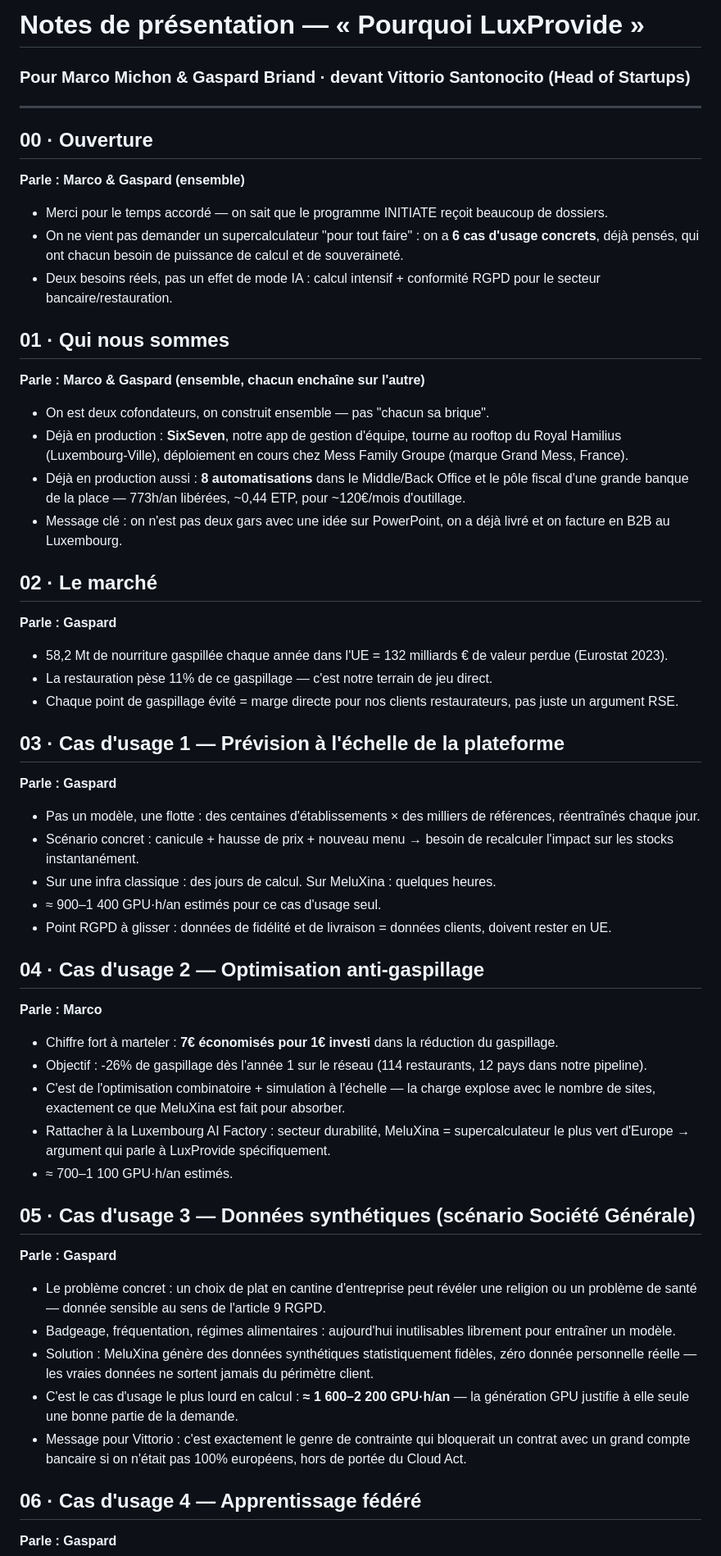
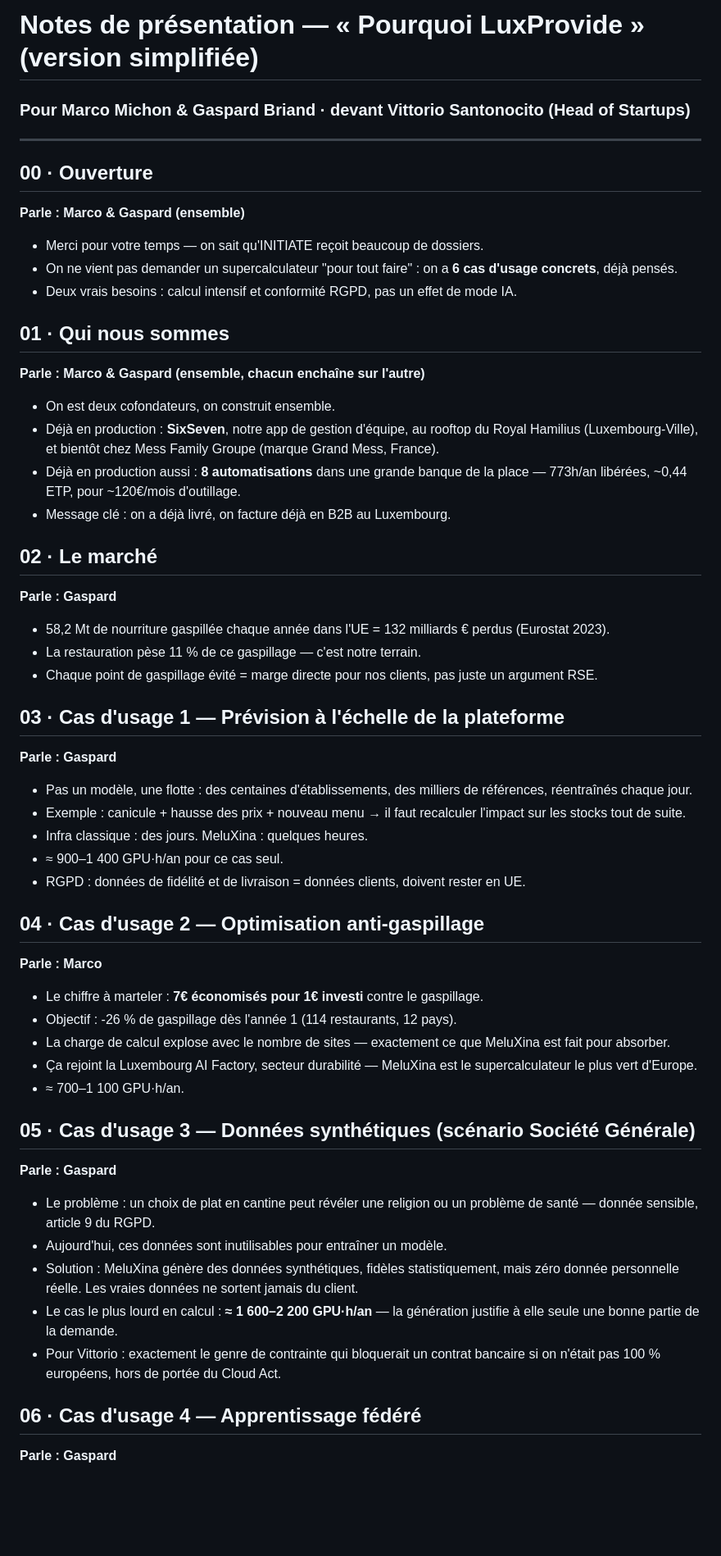
Before and after one commit to qualeebrothers-source/luxprovide-pourquoi, a Markdown page: speaker-notes.md, the part around one of its changes. Shown at 82% size. Drawn GitHub-style; blank space fills up the shorter version.

```diff
--- a/speaker-notes.md
+++ b/speaker-notes.md
@@ -1,50 +1,64 @@
-# Notes de présentation — « Pourquoi LuxProvide »
+# Notes de présentation — « Pourquoi LuxProvide » (version simplifiée)
 ### Pour Marco Michon & Gaspard Briand · devant Vittorio Santonocito (Head of Startups)
 
 ---
 
 ## 00 · Ouverture
 **Parle : Marco & Gaspard (ensemble)**
-- Merci pour le temps accordé — on sait que le programme INITIATE reçoit beaucoup de dossiers.
-- On ne vient pas demander un supercalculateur "pour tout faire" : on a **6 cas d'usage concrets**, déjà pensés, qui ont chacun besoin de puissance de calcul et de souveraineté.
-- Deux besoins réels, pas un effet de mode IA : calcul intensif + conformité RGPD pour le secteur bancaire/restauration.
+- Merci pour votre temps — on sait qu'INITIATE reçoit beaucoup de dossiers.
+- On ne vient pas demander un supercalculateur "pour tout faire" : on a **6 cas d'usage
+  concrets**, déjà pensés.
+- Deux vrais besoins : calcul intensif et conformité RGPD, pas un effet de mode IA.
 
 ## 01 · Qui nous sommes
 **Parle : Marco & Gaspard (ensemble, chacun enchaîne sur l'autre)**
-- On est deux cofondateurs, on construit ensemble — pas "chacun sa brique".
-- Déjà en production : **SixSeven**, notre app de gestion d'équipe, tourne au rooftop du Royal Hamilius (Luxembourg-Ville), déploiement en cours chez Mess Family Groupe (marque Grand Mess, France).
-- Déjà en production aussi : **8 automatisations** dans le Middle/Back Office et le pôle fiscal d'une grande banque de la place — 773h/an libérées, ~0,44 ETP, pour ~120€/mois d'outillage.
-- Message clé : on n'est pas deux gars avec une idée sur PowerPoint, on a déjà livré et on facture en B2B au Luxembourg.
+- On est deux cofondateurs, on construit ensemble.
+- Déjà en production : **SixSeven**, notre app de gestion d'équipe, au rooftop du Royal
+  Hamilius (Luxembourg-Ville), et bientôt chez Mess Family Groupe (marque Grand Mess,
+  France).
+- Déjà en production aussi : **8 automatisations** dans une grande banque de la place —
+  773h/an libérées, ~0,44 ETP, pour ~120€/mois d'outillage.
+- Message clé : on a déjà livré, on facture déjà en B2B au Luxembourg.
 
 ## 02 · Le marché
 **Parle : Gaspard**
-- 58,2 Mt de nourriture gaspillée chaque année dans l'UE = 132 milliards € de valeur perdue (Eurostat 2023).
-- La restauration pèse 11% de ce gaspillage — c'est notre terrain de jeu direct.
-- Chaque point de gaspillage évité = marge directe pour nos clients restaurateurs, pas juste un argument RSE.
+- 58,2 Mt de nourriture gaspillée chaque année dans l'UE = 132 milliards € perdus
+  (Eurostat 2023).
+- La restauration pèse 11 % de ce gaspillage — c'est notre terrain.
+- Chaque point de gaspillage évité = marge directe pour nos clients, pas juste un
+  argument RSE.
 
 ## 03 · Cas d'usage 1 — Prévision à l'échelle de la plateforme
 **Parle : Gaspard**
-- Pas un modèle, une flotte : des centaines d'établissements × des milliers de références, réentraînés chaque jour.
-- Scénario concret : canicule + hausse de prix + nouveau menu → besoin de recalculer l'impact sur les stocks instantanément.
-- Sur une infra classique : des jours de calcul. Sur MeluXina : quelques heures.
-- ≈ 900–1 400 GPU·h/an estimés pour ce cas d'usage seul.
-- Point RGPD à glisser : données de fidélité et de livraison = données clients, doivent rester en UE.
+- Pas un modèle, une flotte : des centaines d'établissements, des milliers de références,
+  réentraînés chaque jour.
+- Exemple : canicule + hausse des prix + nouveau menu → il faut recalculer l'impact sur
+  les stocks tout de suite.
+- Infra classique : des jours. MeluXina : quelques heures.
+- ≈ 900–1 400 GPU·h/an pour ce cas seul.
+- RGPD : données de fidélité et de livraison = données clients, doivent rester en UE.
 
 ## 04 · Cas d'usage 2 — Optimisation anti-gaspillage
 **Parle : Marco**
-- Chiffre fort à marteler : **7€ économisés pour 1€ investi** dans la réduction du gaspillage.
-- Objectif : -26% de gaspillage dès l'année 1 sur le réseau (114 restaurants, 12 pays dans notre pipeline).
-- C'est de l'optimisation combinatoire + simulation à l'échelle — la charge explose avec le nombre de sites, exactement ce que MeluXina est fait pour absorber.
-- Rattacher à la Luxembourg AI Factory : secteur durabilité, MeluXina = supercalculateur le plus vert d'Europe → argument qui parle à LuxProvide spécifiquement.
-- ≈ 700–1 100 GPU·h/an estimés.
+- Le chiffre à marteler : **7€ économisés pour 1€ investi** contre le gaspillage.
+- Objectif : -26 % de gaspillage dès l'année 1 (114 restaurants, 12 pays).
+- La charge de calcul explose avec le nombre de sites — exactement ce que MeluXina est
+  fait pour absorber.
+- Ça rejoint la Luxembourg AI Factory, secteur durabilité — MeluXina est le
+  supercalculateur le plus vert d'Europe.
+- ≈ 700–1 100 GPU·h/an.
 
 ## 05 · Cas d'usage 3 — Données synthétiques (scénario Société Générale)
 **Parle : Gaspard**
-- Le problème concret : un choix de plat en cantine d'entreprise peut révéler une religion ou un problème de santé — donnée sensible au sens de l'article 9 RGPD.
-- Badgeage, fréquentation, régimes alimentaires : aujourd'hui inutilisables librement pour entraîner un modèle.
-- Solution : MeluXina génère des données synthétiques statistiquement fidèles, zéro donnée personnelle réelle — les vraies données ne sortent jamais du périmètre client.
-- C'est le cas d'usage le plus lourd en calcul : **≈ 1 600–2 200 GPU·h/an** — la génération GPU justifie à elle seule une bonne partie de la demande.
-- Message pour Vittorio : c'est exactement le genre de contrainte qui bloquerait un contrat avec un grand compte bancaire si on n'était pas 100% européens, hors de portée du Cloud Act.
+- Le problème : un choix de plat en cantine peut révéler une religion ou un problème de
+  santé — donnée sensible, article 9 du RGPD.
+- Aujourd'hui, ces données sont inutilisables pour entraîner un modèle.
+- Solution : MeluXina génère des données synthétiques, fidèles statistiquement, mais
+  zéro donnée personnelle réelle. Les vraies données ne sortent jamais du client.
+- Le cas le plus lourd en calcul : **≈ 1 600–2 200 GPU·h/an** — la génération justifie à
+  elle seule une bonne partie de la demande.
+- Pour Vittorio : exactement le genre de contrainte qui bloquerait un contrat bancaire si
+  on n'était pas 100 % européens, hors de portée du Cloud Act.
 
 ## 06 · Cas d'usage 4 — Apprentissage fédéré
 **Parle : Gaspard**
```
Also changed, not shown: other parts of speaker-notes.md (+38 -27 lines).
